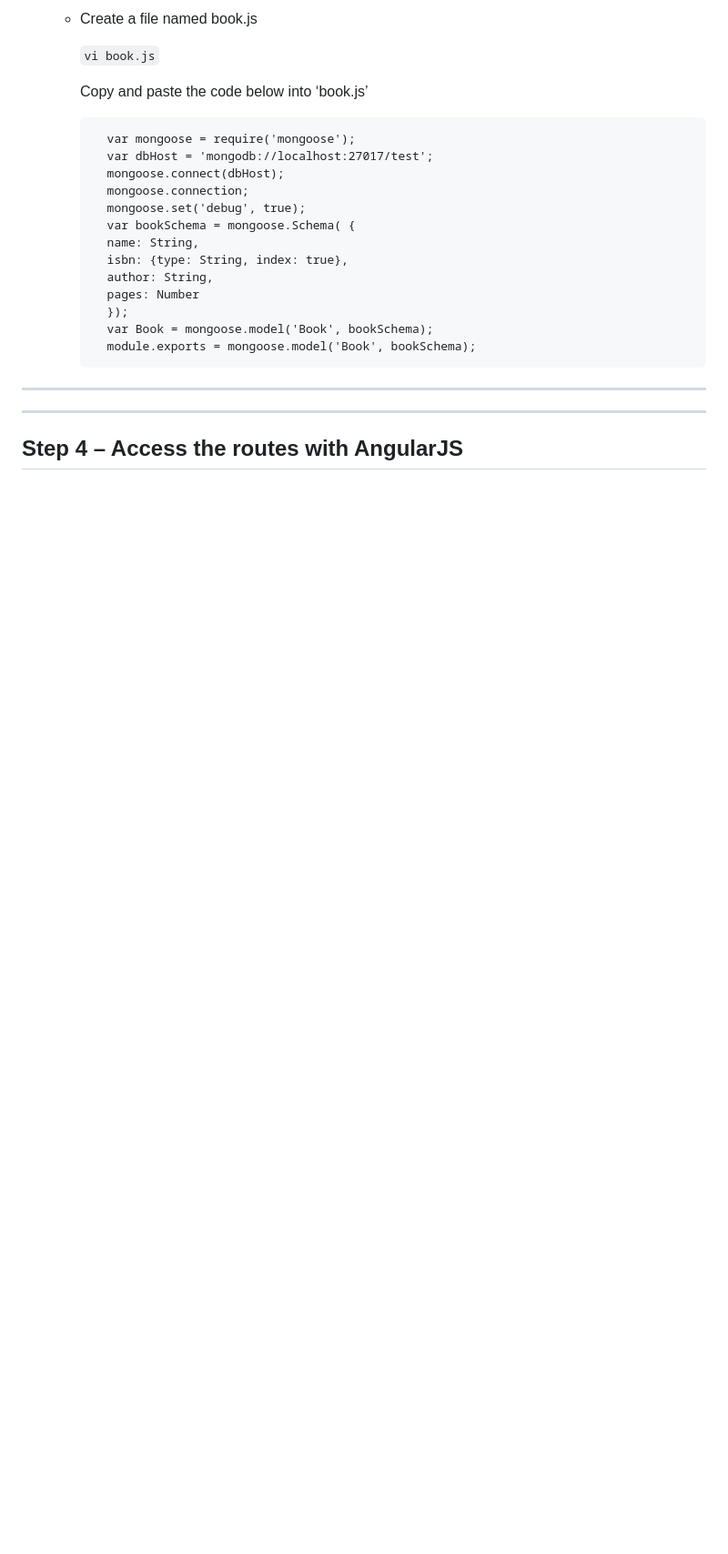
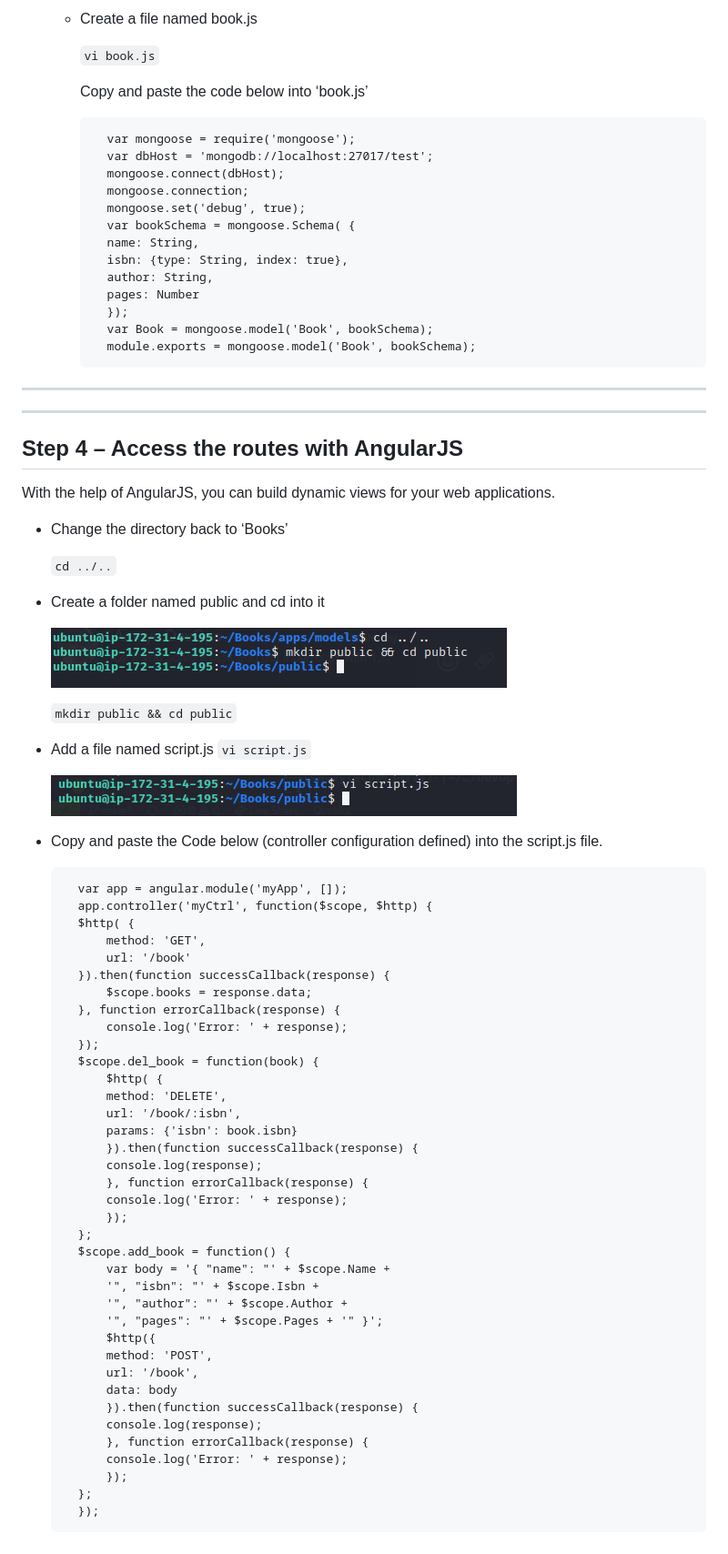
Before and after one commit to lateef-taiwo/MEAN-Stack-Web-Book-Register-App-on-AWS, a Markdown page: README.md, the part around the change. Shown: that part at 91% size. GitHub-like rendering; pictures changed too: images/scrip.png (added), images/script.png (added); blank space fills up the shorter version.

Commit message:
modified Readme file and added an image

```diff
--- a/README.md
+++ b/README.md
@@ -264,3 +264,58 @@ We'll also make use of the Mongoose package, which offers a simple, schema-based
 ----------
 __________
 ## Step 4 – Access the routes with AngularJS
+With the help of AngularJS, you can build dynamic views for your web applications.
+
+* Change the directory back to ‘Books’
+
+    `cd ../..`
+
+* Create a folder named public and cd into it
+
+    ![public](./images/script.png)
+
+  `mkdir public && cd public`
+* Add a file named script.js
+    `vi script.js`
+
+    ![script](./images/scrip.png)
+
+* Copy and paste the Code below (controller configuration defined) into the script.js file.
+
+        var app = angular.module('myApp', []);
+        app.controller('myCtrl', function($scope, $http) {
+        $http( {
+            method: 'GET',
+            url: '/book'
+        }).then(function successCallback(response) {
+            $scope.books = response.data;
+        }, function errorCallback(response) {
+            console.log('Error: ' + response);
+        });
+        $scope.del_book = function(book) {
+            $http( {
+            method: 'DELETE',
+            url: '/book/:isbn',
+            params: {'isbn': book.isbn}
+            }).then(function successCallback(response) {
+            console.log(response);
+            }, function errorCallback(response) {
+            console.log('Error: ' + response);
+            });
+        };
+        $scope.add_book = function() {
+            var body = '{ "name": "' + $scope.Name +
+            '", "isbn": "' + $scope.Isbn +
+            '", "author": "' + $scope.Author +
+            '", "pages": "' + $scope.Pages + '" }';
+            $http({
+            method: 'POST',
+            url: '/book',
+            data: body
+            }).then(function successCallback(response) {
+            console.log(response);
+            }, function errorCallback(response) {
+            console.log('Error: ' + response);
+            });
+        };
+        });
```
